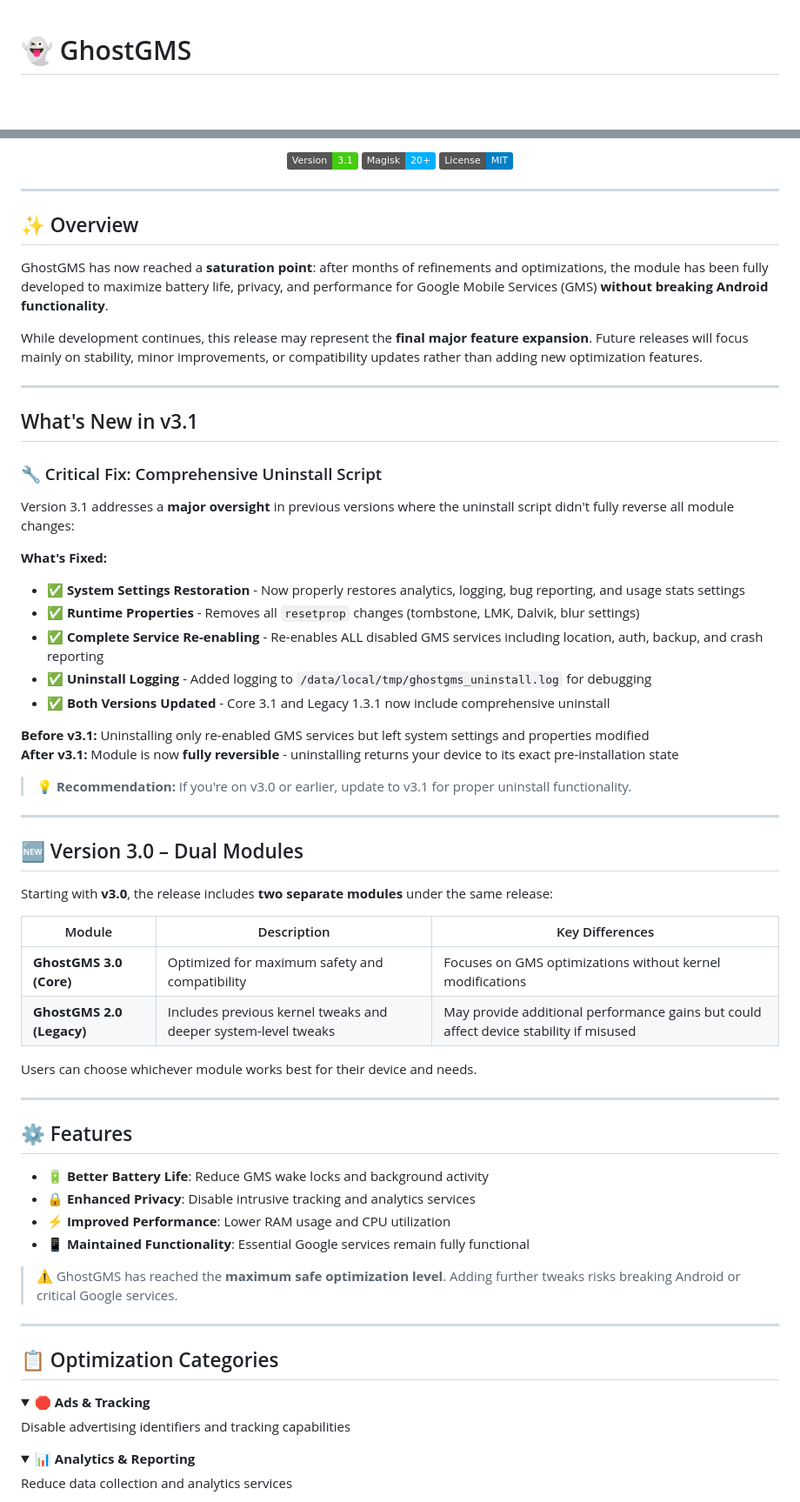
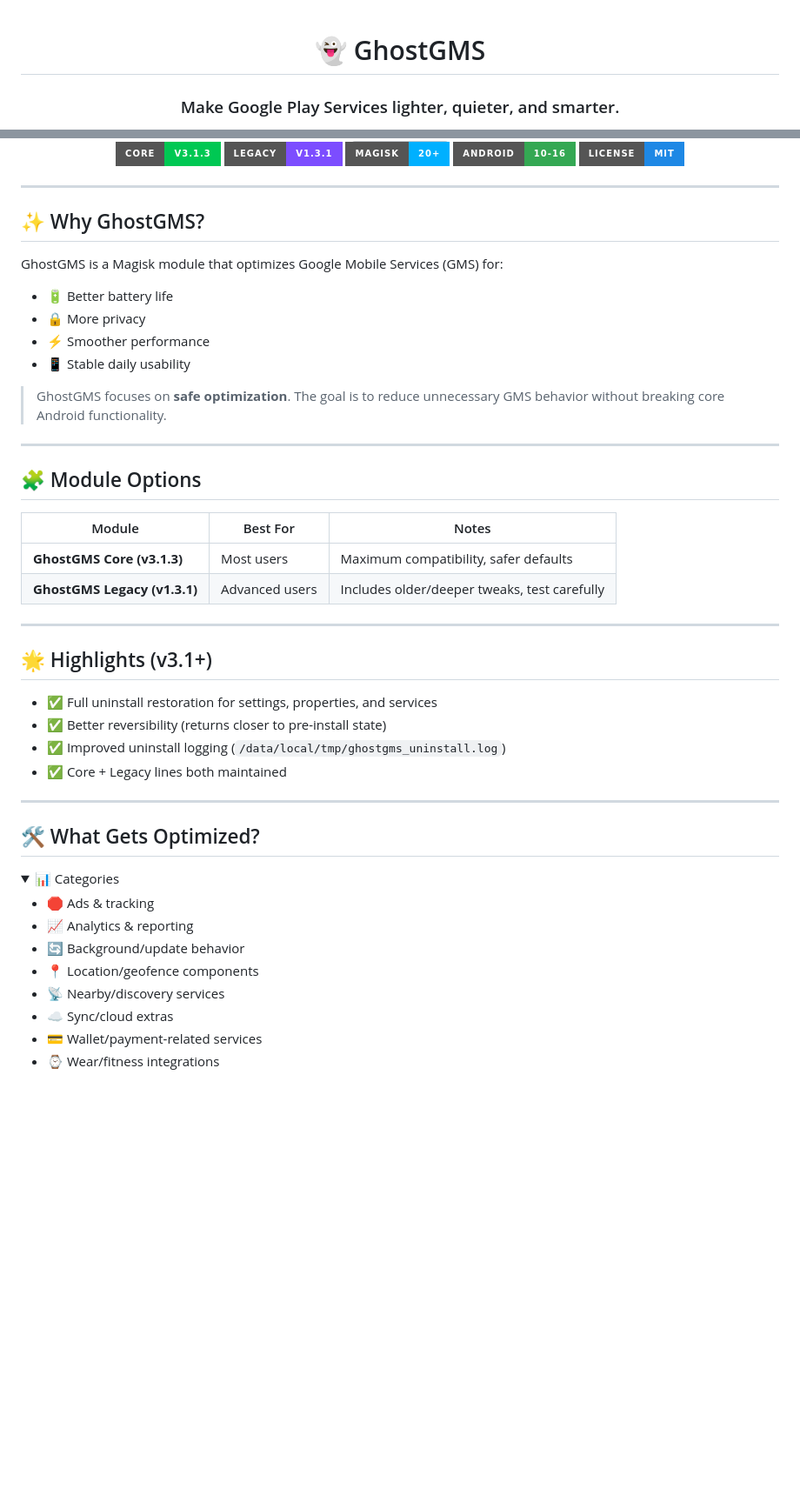
Before and after one commit to kaushikieeee/GhostGMS, a Markdown page: README.md, 2 parts joined by grey strips. Shown at 87% size. Drawn GitHub-style; folded sections open; badges without logos; blank space fills up the shorter version; grey boxes are pictures that could not be loaded.

```diff
--- a/README.md
+++ b/README.md
@@ -1,4 +3,4 @@
 # 👻 GhostGMS
 
-<div align="center">
+### Make Google Play Services lighter, quieter, and smarter.
 
@@ -6,73 +8,56 @@
 
-[![Version](https://img.shields.io/badge/Version-3.1-brightgreen.svg)](https://github.com/kaushikieeee/GhostGMS/releases)
-[![Magisk](https://img.shields.io/badge/Magisk-20%2B-00B0FF.svg)](https://github.com/topjohnwu/Magisk)
-[![License](https://img.shields.io/badge/License-MIT-blue.svg)](LICENSE)
+[![Core Version](https://img.shields.io/badge/Core-v3.1.3-00C853?style=for-the-badge)](https://github.com/kaushikieeee/GhostGMS/releases)
+[![Legacy Version](https://img.shields.io/badge/Legacy-v1.3.1-7C4DFF?style=for-the-badge)](https://github.com/kaushikieeee/GhostGMS/releases)
+[![Magisk](https://img.shields.io/badge/Magisk-20%2B-00B0FF?style=for-the-badge&logo=android)](https://github.com/topjohnwu/Magisk)
+[![Android](https://img.shields.io/badge/Android-10--16-34A853?style=for-the-badge&logo=android)](#-compatibility)
+[![License](https://img.shields.io/badge/License-MIT-1E88E5?style=for-the-badge)](LICENSE)
 
 </div>
 
 ---
 
-## ✨ Overview
+## ✨ Why GhostGMS?
 
-GhostGMS has now reached a **saturation point**: after months of refinements and optimizations, the module has been fully developed to maximize battery life, privacy, and performance for Google Mobile Services (GMS) **without breaking Android functionality**.
+GhostGMS is a Magisk module that optimizes Google Mobile Services (GMS) for:
 
-While development continues, this release may represent the **final major feature expansion**. Future releases will focus mainly on stability, minor improvements, or compatibility updates rather than adding new optimization features.
+- 🔋 Better battery life
+- 🔒 More privacy
+- ⚡ Smoother performance
+- 📱 Stable daily usability
+
+> GhostGMS focuses on **safe optimization**. The goal is to reduce unnecessary GMS behavior without breaking core Android functionality.
 
 ---
 
-##  What's New in v3.1
+## 🧩 Module Options
 
-### 🔧 Critical Fix: Comprehensive Uninstall Script
-
-Version 3.1 addresses a **major oversight** in previous versions where the uninstall script didn't fully reverse all module changes:
-
-**What's Fixed:**
-- ✅ **System Settings Restoration** - Now properly restores analytics, logging, bug reporting, and usage stats settings
-- ✅ **Runtime Properties** - Removes all `resetprop` changes (tombstone, LMK, Dalvik, blur settings)
-- ✅ **Complete Service Re-enabling** - Re-enables ALL disabled GMS services including location, auth, backup, and crash reporting
-- ✅ **Uninstall Logging** - Added logging to `/data/local/tmp/ghostgms_uninstall.log` for debugging
-- ✅ **Both Versions Updated** - Core 3.1 and Legacy 1.3.1 now include comprehensive uninstall
-
-**Before v3.1:** Uninstalling only re-enabled GMS services but left system settings and properties modified
-**After v3.1:** Module is now **fully reversible** - uninstalling returns your device to its exact pre-installation state
-
-> 💡 **Recommendation:** If you're on v3.0 or earlier, update to v3.1 for proper uninstall functionality.
+| Module | Best For | Notes |
+|---|---|---|
+| **GhostGMS Core (v3.1.3)** | Most users | Maximum compatibility, safer defaults |
+| **GhostGMS Legacy (v1.3.1)** | Advanced users | Includes older/deeper tweaks, test carefully |
 
 ---
 
-## 🆕 Version 3.0 – Dual Modules
+## 🌟 Highlights (v3.1+)
 
-Starting with **v3.0**, the release includes **two separate modules** under the same release:
-
-| Module | Description | Key Differences |
-|--------|-------------|----------------|
-| **GhostGMS 3.0 (Core)** | Optimized for maximum safety and compatibility | Focuses on GMS optimizations without kernel modifications |
-| **GhostGMS 2.0 (Legacy)** | Includes previous kernel tweaks and deeper system-level tweaks | May provide additional performance gains but could affect device stability if misused |
-
-Users can choose whichever module works best for their device and needs.
+- ✅ Full uninstall restoration for settings, properties, and services
+- ✅ Better reversibility (returns closer to pre-install state)
+- ✅ Improved uninstall logging (`/data/local/tmp/ghostgms_uninstall.log`)
+- ✅ Core + Legacy lines both maintained
 
 ---
 
-## ⚙️ Features
-
-- 🔋 **Better Battery Life**: Reduce GMS wake locks and background activity
-- 🔒 **Enhanced Privacy**: Disable intrusive tracking and analytics services
-- ⚡ **Improved Performance**: Lower RAM usage and CPU utilization
-- 📱 **Maintained Functionality**: Essential Google services remain fully functional
-
-> ⚠️ GhostGMS has reached the **maximum safe optimization level**. Adding further tweaks risks breaking Android or critical Google services.
-
----
-
-## 📋 Optimization Categories
+## 🛠️ What Gets Optimized?
 
 <details>
-<summary>🛑 <b>Ads & Tracking</b></summary>
-<p>Disable advertising identifiers and tracking capabilities</p>
-</details>
+<summary>📊 Categories</summary>
 
-<details>
-<summary>📊 <b>Analytics & Reporting</b></summary>
-<p>Reduce data collection and analytics services</p>
-</details>
+- 🛑 Ads & tracking
+- 📈 Analytics & reporting
+- 🔄 Background/update behavior
+- 📍 Location/geofence components
+- 📡 Nearby/discovery services
+- ☁️ Sync/cloud extras
+- 💳 Wallet/payment-related services
+- ⌚ Wear/fitness integrations
 
```
Also changed, not shown: other parts of README.md (+36 -79 lines).
